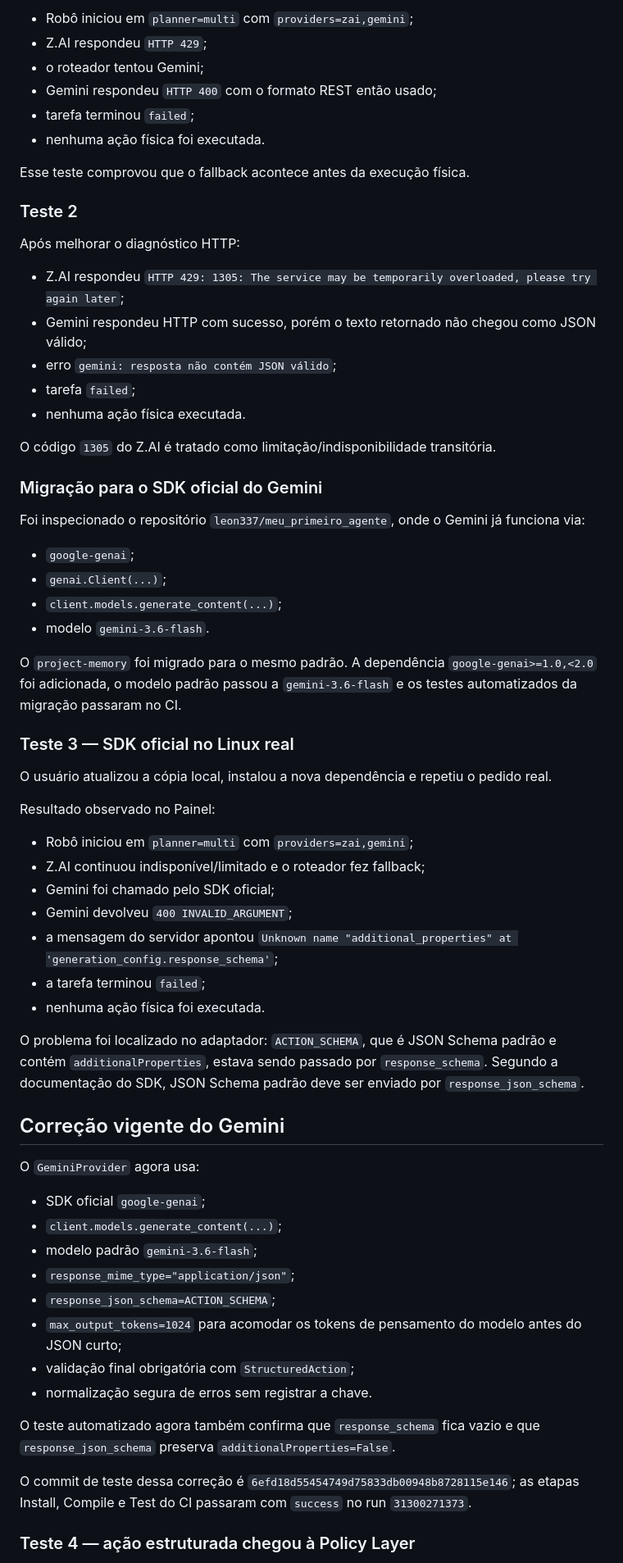
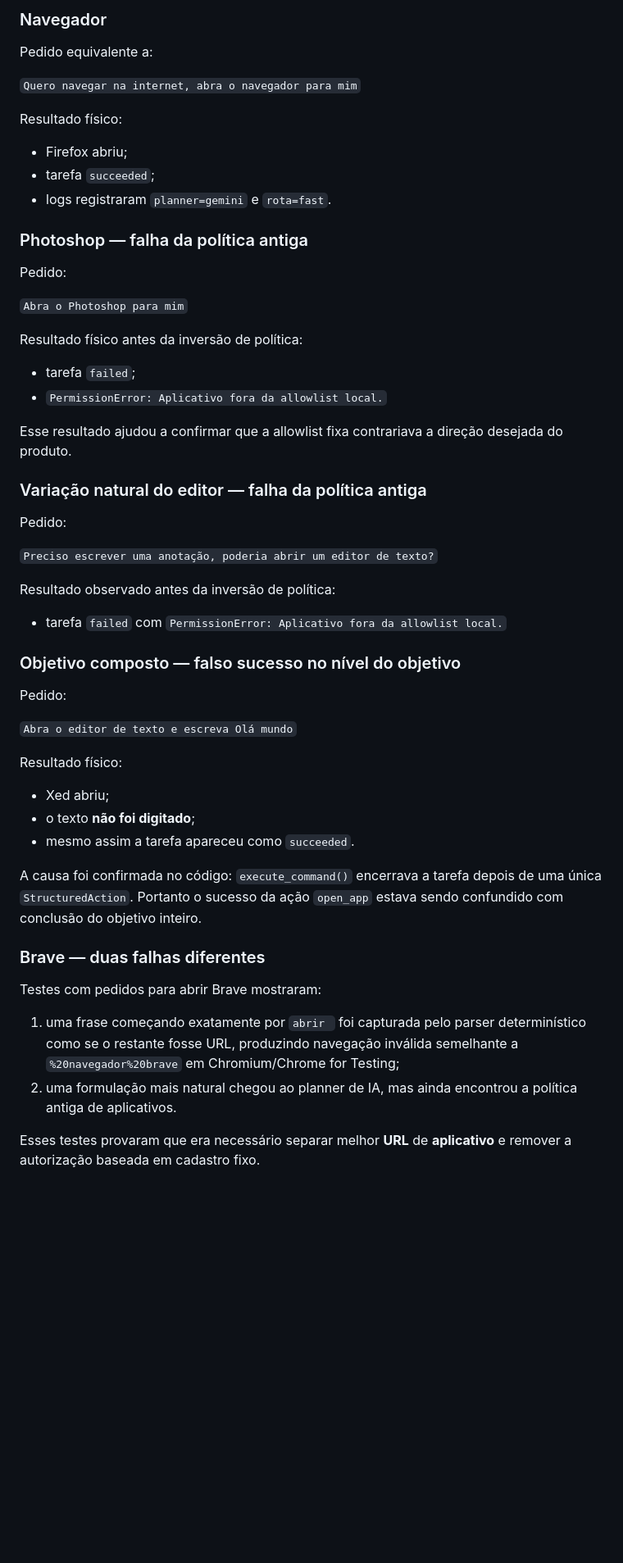
Before and after one commit to leon337/project-memory, a Markdown page: docs/STATUS.md, the part around one of its changes. Shown at 82% size. Rendered like a GitHub page; blank space fills up the shorter version.

Commit message:
Record permissive policy and goal-loop implementation status

```diff
--- a/docs/STATUS.md
+++ b/docs/STATUS.md
@@ -63,68 +61,59 @@ Pedido usado nos testes:
 
-- Robô iniciou em `planner=multi` com `providers=zai,gemini`;
-- Z.AI respondeu `HTTP 429`;
-- o roteador tentou Gemini;
-- Gemini respondeu `HTTP 400` com o formato REST então usado;
-- tarefa terminou `failed`;
-- nenhuma ação física foi executada.
+### Navegador
 
-Esse teste comprovou que o fallback acontece antes da execução física.
+Pedido equivalente a:
 
-### Teste 2
+`Quero navegar na internet, abra o navegador para mim`
 
-Após melhorar o diagnóstico HTTP:
+Resultado físico:
 
-- Z.AI respondeu `HTTP 429: 1305: The service may be temporarily overloaded, please try again later`;
-- Gemini respondeu HTTP com sucesso, porém o texto retornado não chegou como JSON válido;
-- erro `gemini: resposta não contém JSON válido`;
+- Firefox abriu;
+- tarefa `succeeded`;
+- logs registraram `planner=gemini` e `rota=fast`.
+
+### Photoshop — falha da política antiga
+
+Pedido:
+
+`Abra o Photoshop para mim`
+
+Resultado físico antes da inversão de política:
+
 - tarefa `failed`;
-- nenhuma ação física executada.
+- `PermissionError: Aplicativo fora da allowlist local.`
 
-O código `1305` do Z.AI é tratado como limitação/indisponibilidade transitória.
+Esse resultado ajudou a confirmar que a allowlist fixa contrariava a direção desejada do produto.
 
-### Migração para o SDK oficial do Gemini
+### Variação natural do editor — falha da política antiga
 
-Foi inspecionado o repositório `leon337/meu_primeiro_agente`, onde o Gemini já funciona via:
+Pedido:
 
-- `google-genai`;
-- `genai.Client(...)`;
-- `client.models.generate_content(...)`;
-- modelo `gemini-3.6-flash`.
+`Preciso escrever uma anotação, poderia abrir um editor de texto?`
 
-O `project-memory` foi migrado para o mesmo padrão. A dependência `google-genai>=1.0,<2.0` foi adicionada, o modelo padrão passou a `gemini-3.6-flash` e os testes automatizados da migração passaram no CI.
+Resultado observado antes da inversão de política:
 
-### Teste 3 — SDK oficial no Linux real
+- tarefa `failed` com `PermissionError: Aplicativo fora da allowlist local.`
 
-O usuário atualizou a cópia local, instalou a nova dependência e repetiu o pedido real.
+### Objetivo composto — falso sucesso no nível do objetivo
 
-Resultado observado no Painel:
+Pedido:
 
-- Robô iniciou em `planner=multi` com `providers=zai,gemini`;
-- Z.AI continuou indisponível/limitado e o roteador fez fallback;
-- Gemini foi chamado pelo SDK oficial;
-- Gemini devolveu `400 INVALID_ARGUMENT`;
-- a mensagem do servidor apontou `Unknown name "additional_properties" at 'generation_config.response_schema'`;
-- a tarefa terminou `failed`;
-- nenhuma ação física foi executada.
+`Abra o editor de texto e escreva Olá mundo`
 
-O problema foi localizado no adaptador: `ACTION_SCHEMA`, que é JSON Schema padrão e contém `additionalProperties`, estava sendo passado por `response_schema`. Segundo a documentação do SDK, JSON Schema padrão deve ser enviado por `response_json_schema`.
+Resultado físico:
 
-## Correção vigente do Gemini
+- Xed abriu;
+- o texto **não foi digitado**;
+- mesmo assim a tarefa apareceu como `succeeded`.
 
-O `GeminiProvider` agora usa:
+A causa foi confirmada no código: `execute_command()` encerrava a tarefa depois de uma única `StructuredAction`. Portanto o sucesso da ação `open_app` estava sendo confundido com conclusão do objetivo inteiro.
 
-- SDK oficial `google-genai`;
-- `client.models.generate_content(...)`;
-- modelo padrão `gemini-3.6-flash`;
-- `response_mime_type="application/json"`;
-- `response_json_schema=ACTION_SCHEMA`;
-- `max_output_tokens=1024` para acomodar os tokens de pensamento do modelo antes do JSON curto;
-- validação final obrigatória com `StructuredAction`;
-- normalização segura de erros sem registrar a chave.
+### Brave — duas falhas diferentes
 
-O teste automatizado agora também confirma que `response_schema` fica vazio e que `response_json_schema` preserva `additionalProperties=False`.
+Testes com pedidos para abrir Brave mostraram:
 
-O commit de teste dessa correção é `6efd18d55454749d75833db00948b8728115e146`; as etapas Install, Compile e Test do CI passaram com `success` no run `31300271373`.
+1. uma frase começando exatamente por `abrir ` foi capturada pelo parser determinístico como se o restante fosse URL, produzindo navegação inválida semelhante a `%20navegador%20brave` em Chromium/Chrome for Testing;
+2. uma formulação mais natural chegou ao planner de IA, mas ainda encontrou a política antiga de aplicativos.
 
-### Teste 4 — ação estruturada chegou à Policy Layer
+Esses testes provaram que era necessário separar melhor **URL** de **aplicativo** e remover a autorização baseada em cadastro fixo.
 
```
Also changed, not shown: other parts of docs/STATUS.md (+131 -159 lines).
